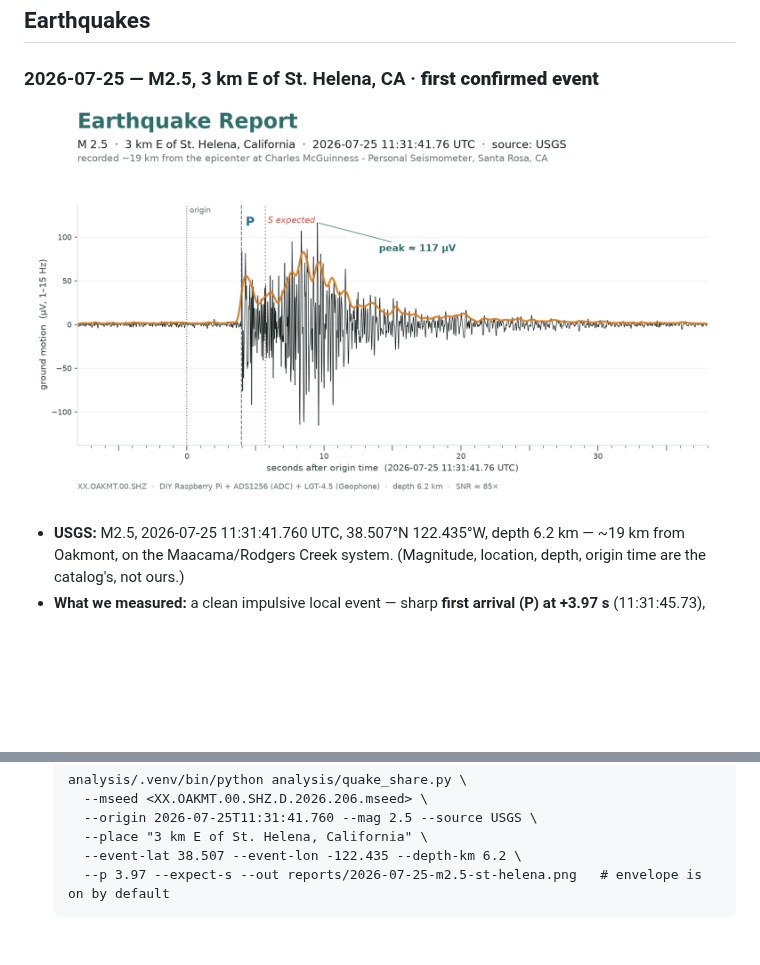
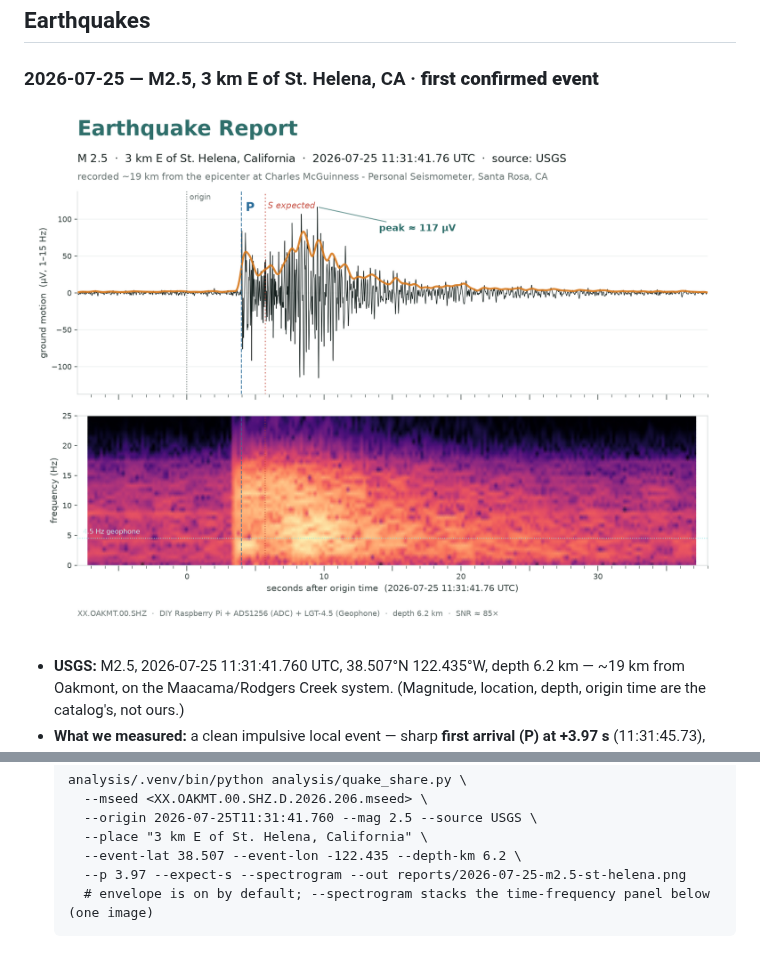
Before and after one commit to cmcguinness/Seismo, a Markdown page: reports/README.md, 2 parts joined by grey strips. Rendered like a GitHub page; pictures changed too: reports/2026-07-25-m2.5-st-helena.png; blank space fills up the shorter version.

````diff
--- a/reports/README.md
+++ b/reports/README.md
@@ -40,5 +40,6 @@ kept here gets a descriptive name and is committed.
     --origin 2026-07-25T11:31:41.760 --mag 2.5 --source USGS \
     --place "3 km E of St. Helena, California" \
     --event-lat 38.507 --event-lon -122.435 --depth-km 6.2 \
-    --p 3.97 --expect-s --out reports/2026-07-25-m2.5-st-helena.png   # envelope is on by default
+    --p 3.97 --expect-s --spectrogram --out reports/2026-07-25-m2.5-st-helena.png
+    # envelope is on by default; --spectrogram stacks the time-frequency panel below (one image)
   ```
````
Also changed, not shown: 1 other file.
